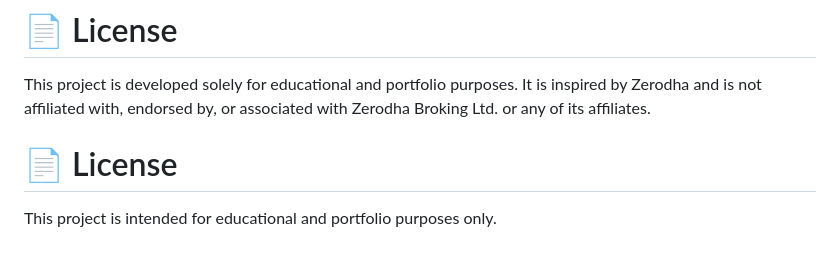
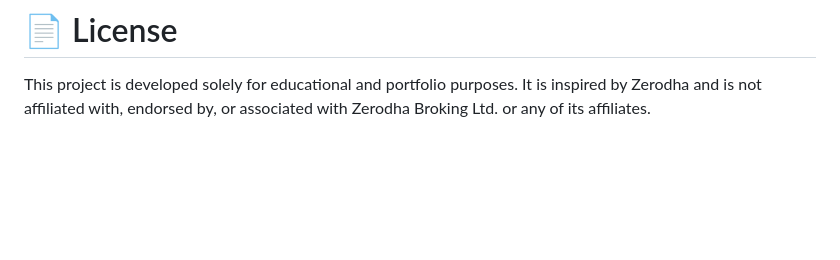
Before and after one commit to aradhyaharsh065/TradeFlow-Full-Stack-Trading-Platform, a Markdown page: README.md, the part around the change. Rendered like a GitHub page; blank space fills up the shorter version.

Commit message:
Revise README for clarity and completeness
Updated the README file to enhance project description and structure.

```diff
--- a/README.md
+++ b/README.md
@@ -209,9 +209,3 @@ npm start
 # 📄 License
 
 This project is developed solely for educational and portfolio purposes. It is inspired by Zerodha and is not affiliated with, endorsed by, or associated with Zerodha Broking Ltd. or any of its affiliates.
-
-
-
-# 📄 License
-
-This project is intended for educational and portfolio purposes only.
```
